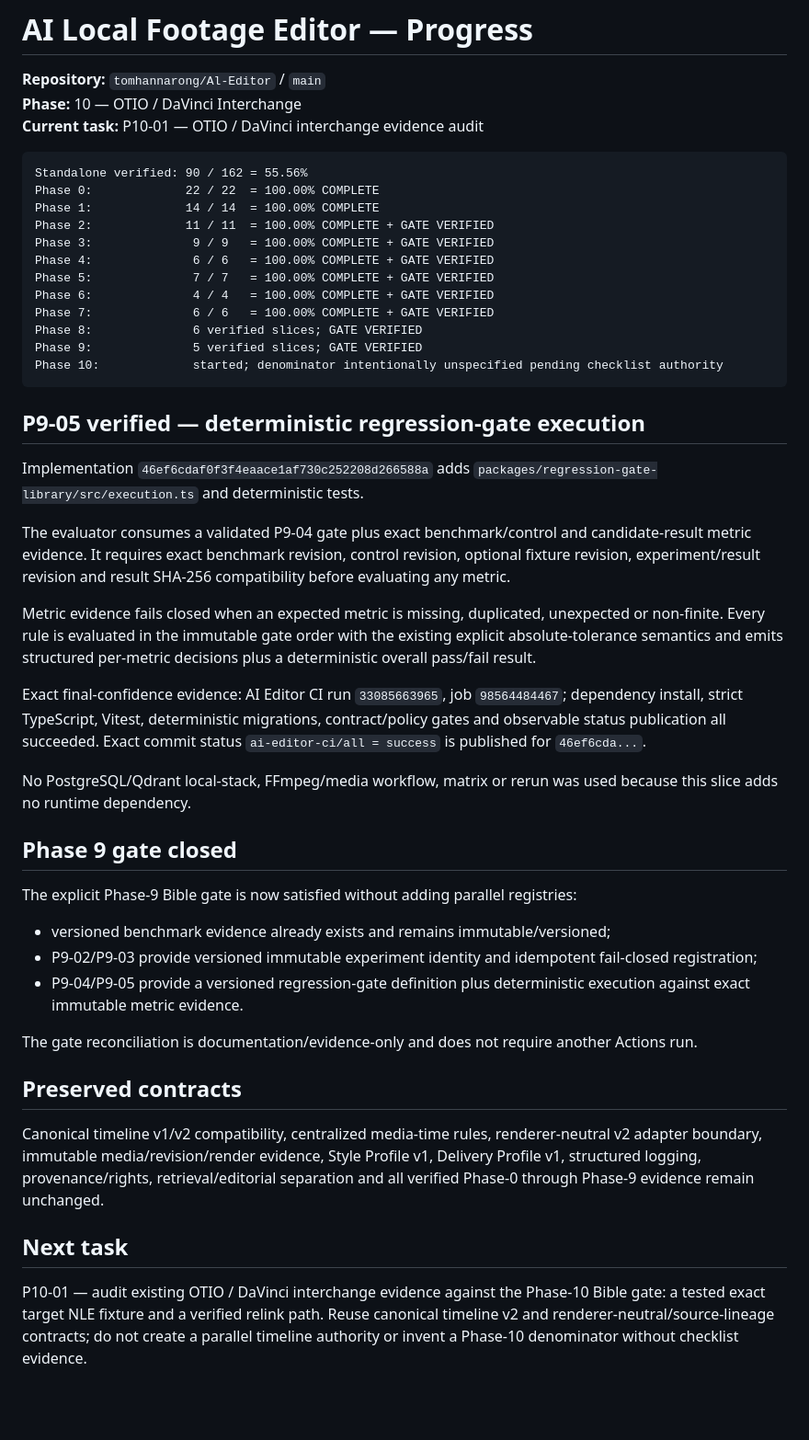
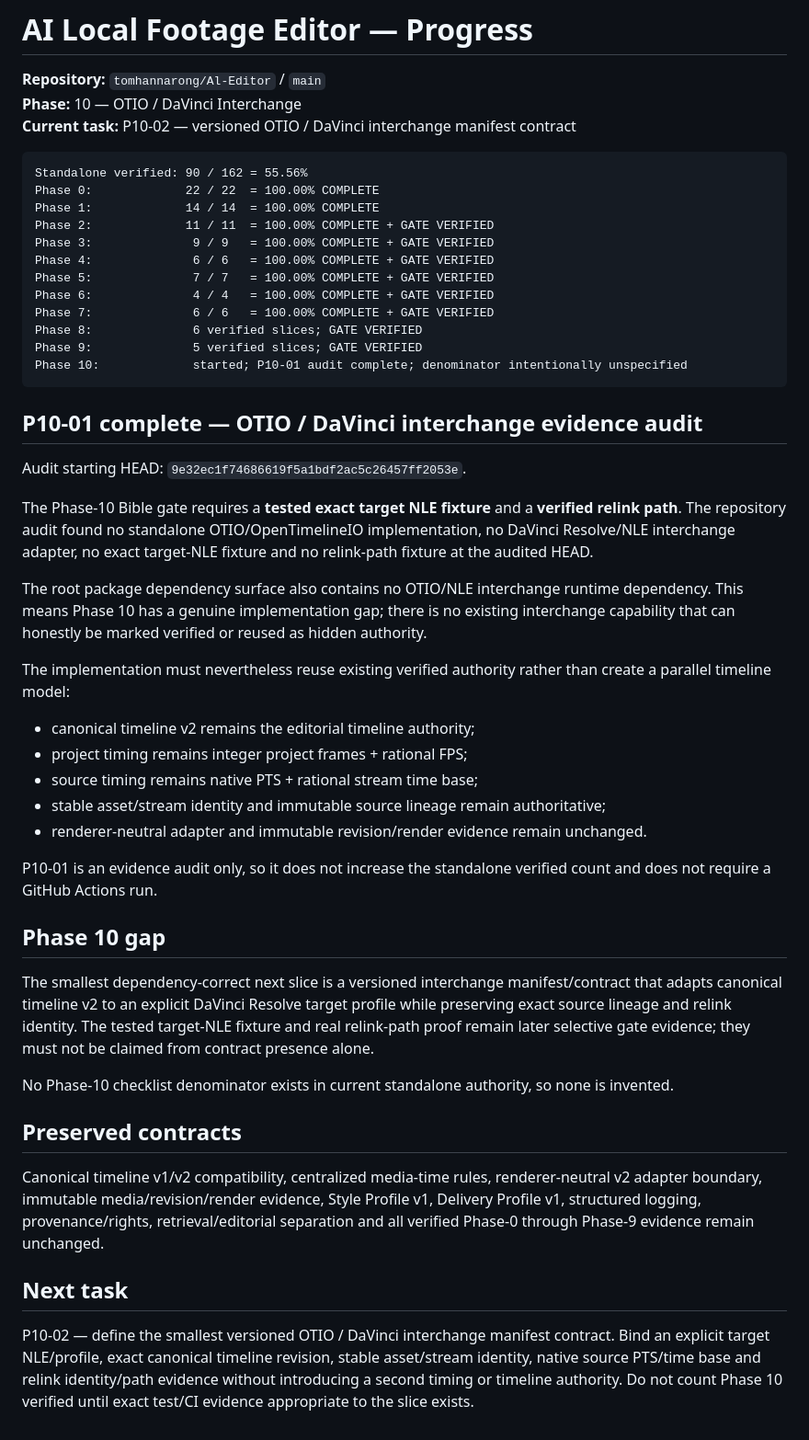
Before and after one commit to tomhannarong/Al-Editor, a Markdown page: docs/ai-editor/PROGRESS.md, the part around the change. Shown at 92% size. GitHub-like rendering; blank space fills up the shorter version.

Commit message:
docs: record phase10 interchange audit findings

````diff
--- a/docs/ai-editor/PROGRESS.md
+++ b/docs/ai-editor/PROGRESS.md
@@ -2,7 +2,7 @@
 
 **Repository:** `tomhannarong/Al-Editor` / `main`
 **Phase:** 10 — OTIO / DaVinci Interchange
-**Current task:** P10-01 — OTIO / DaVinci interchange evidence audit
+**Current task:** P10-02 — versioned OTIO / DaVinci interchange manifest contract
 
 ```text
 Standalone verified: 90 / 162 = 55.56%
@@ -16,30 +16,32 @@ Phase 6:              4 / 4   = 100.00% COMPLETE + GATE VERIFIED
 Phase 7:              6 / 6   = 100.00% COMPLETE + GATE VERIFIED
 Phase 8:              6 verified slices; GATE VERIFIED
 Phase 9:              5 verified slices; GATE VERIFIED
-Phase 10:             started; denominator intentionally unspecified pending checklist authority
+Phase 10:             started; P10-01 audit complete; denominator intentionally unspecified
 ```
 
-## P9-05 verified — deterministic regression-gate execution
+## P10-01 complete — OTIO / DaVinci interchange evidence audit
 
-Implementation `46ef6cdaf0f3f4eaace1af730c252208d266588a` adds `packages/regression-gate-library/src/execution.ts` and deterministic tests.
+Audit starting HEAD: `9e32ec1f74686619f5a1bdf2ac5c26457ff2053e`.
 
-The evaluator consumes a validated P9-04 gate plus exact benchmark/control and candidate-result metric evidence. It requires exact benchmark revision, control revision, optional fixture revision, experiment/result revision and result SHA-256 compatibility before evaluating any metric.
+The Phase-10 Bible gate requires a **tested exact target NLE fixture** and a **verified relink path**. The repository audit found no standalone OTIO/OpenTimelineIO implementation, no DaVinci Resolve/NLE interchange adapter, no exact target-NLE fixture and no relink-path fixture at the audited HEAD.
 
-Metric evidence fails closed when an expected metric is missing, duplicated, unexpected or non-finite. Every rule is evaluated in the immutable gate order with the existing explicit absolute-tolerance semantics and emits structured per-metric decisions plus a deterministic overall pass/fail result.
+The root package dependency surface also contains no OTIO/NLE interchange runtime dependency. This means Phase 10 has a genuine implementation gap; there is no existing interchange capability that can honestly be marked verified or reused as hidden authority.
 
-Exact final-confidence evidence: AI Editor CI run `33085663965`, job `98564484467`; dependency install, strict TypeScript, Vitest, deterministic migrations, contract/policy gates and observable status publication all succeeded. Exact commit status `ai-editor-ci/all = success` is published for `46ef6cda...`.
+The implementation must nevertheless reuse existing verified authority rather than create a parallel timeline model:
 
-No PostgreSQL/Qdrant local-stack, FFmpeg/media workflow, matrix or rerun was used because this slice adds no runtime dependency.
+- canonical timeline v2 remains the editorial timeline authority;
+- project timing remains integer project frames + rational FPS;
+- source timing remains native PTS + rational stream time base;
+- stable asset/stream identity and immutable source lineage remain authoritative;
+- renderer-neutral adapter and immutable revision/render evidence remain unchanged.
 
-## Phase 9 gate closed
+P10-01 is an evidence audit only, so it does not increase the standalone verified count and does not require a GitHub Actions run.
 
-The explicit Phase-9 Bible gate is now satisfied without adding parallel registries:
+## Phase 10 gap
 
-- versioned benchmark evidence already exists and remains immutable/versioned;
-- P9-02/P9-03 provide versioned immutable experiment identity and idempotent fail-closed registration;
-- P9-04/P9-05 provide a versioned regression-gate definition plus deterministic execution against exact immutable metric evidence.
+The smallest dependency-correct next slice is a versioned interchange manifest/contract that adapts canonical timeline v2 to an explicit DaVinci Resolve target profile while preserving exact source lineage and relink identity. The tested target-NLE fixture and real relink-path proof remain later selective gate evidence; they must not be claimed from contract presence alone.
 
-The gate reconciliation is documentation/evidence-only and does not require another Actions run.
+No Phase-10 checklist denominator exists in current standalone authority, so none is invented.
 
 ## Preserved contracts
 
@@ -47,4 +49,4 @@ Canonical timeline v1/v2 compatibility, centralized media-time rules, renderer-n
 
 ## Next task
 
-P10-01 — audit existing OTIO / DaVinci interchange evidence against the Phase-10 Bible gate: a tested exact target NLE fixture and a verified relink path. Reuse canonical timeline v2 and renderer-neutral/source-lineage contracts; do not create a parallel timeline authority or invent a Phase-10 denominator without checklist evidence.
+P10-02 — define the smallest versioned OTIO / DaVinci interchange manifest contract. Bind an explicit target NLE/profile, exact canonical timeline revision, stable asset/stream identity, native source PTS/time base and relink identity/path evidence without introducing a second timing or timeline authority. Do not count Phase 10 verified until exact test/CI evidence appropriate to the slice exists.
````
